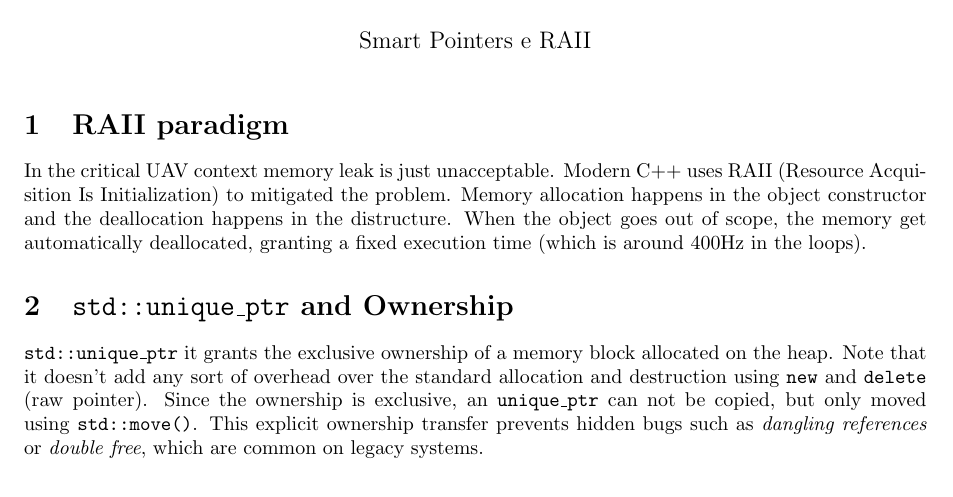
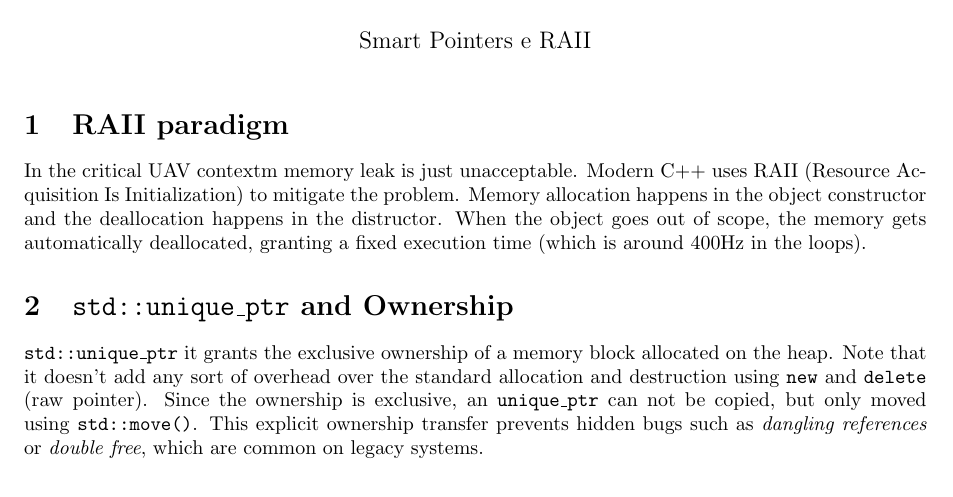
Before and after one commit to DavideColabove/uav-software-portfolio, a LaTeX document (memory_management/src/deepdive_smartptr.tex): part of the page, cut so that both start at the same text. Compiled offline with pdfLaTeX.

Commit message:
Fixed: typo in deepdive_smartptr

```diff
--- a/memory_management/src/deepdive_smartptr.tex
+++ b/memory_management/src/deepdive_smartptr.tex
@@ -13,10 +13,10 @@
 \maketitle
 
 \section{RAII paradigm}
-In the critical UAV context memory leak is just unacceptable.
-Modern C++ uses RAII (Resource Acquisition Is Initialization) to mitigated the problem.
-Memory allocation happens in the object constructor and the deallocation happens in the distructure.
-When the object goes out of scope, the memory get automatically deallocated, granting a fixed execution time (which is around 400Hz in the loops).
+In the critical UAV contextm memory leak is just unacceptable.
+Modern C++ uses RAII (Resource Acquisition Is Initialization) to mitigate the problem.
+Memory allocation happens in the object constructor and the deallocation happens in the distructor.
+When the object goes out of scope, the memory gets automatically deallocated, granting a fixed execution time (which is around 400Hz in the loops).
 
 \section{\texttt{std::unique\_ptr} and Ownership}
 \texttt{std::unique\_ptr} it grants the exclusive ownership of a memory block allocated on the heap.
```
Also changed, not shown: memory_management/out/deepdive_smartptr.pdf.
